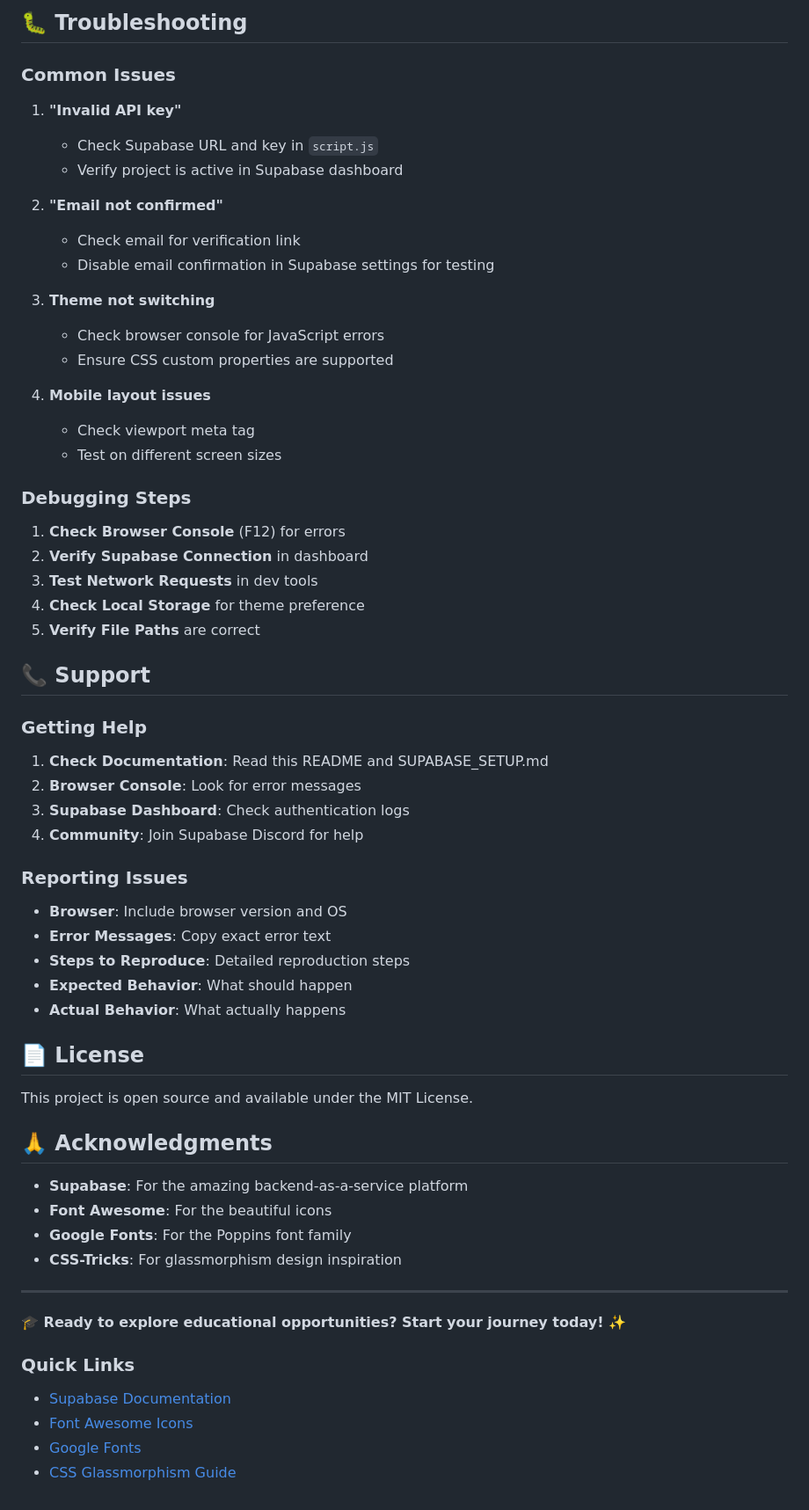
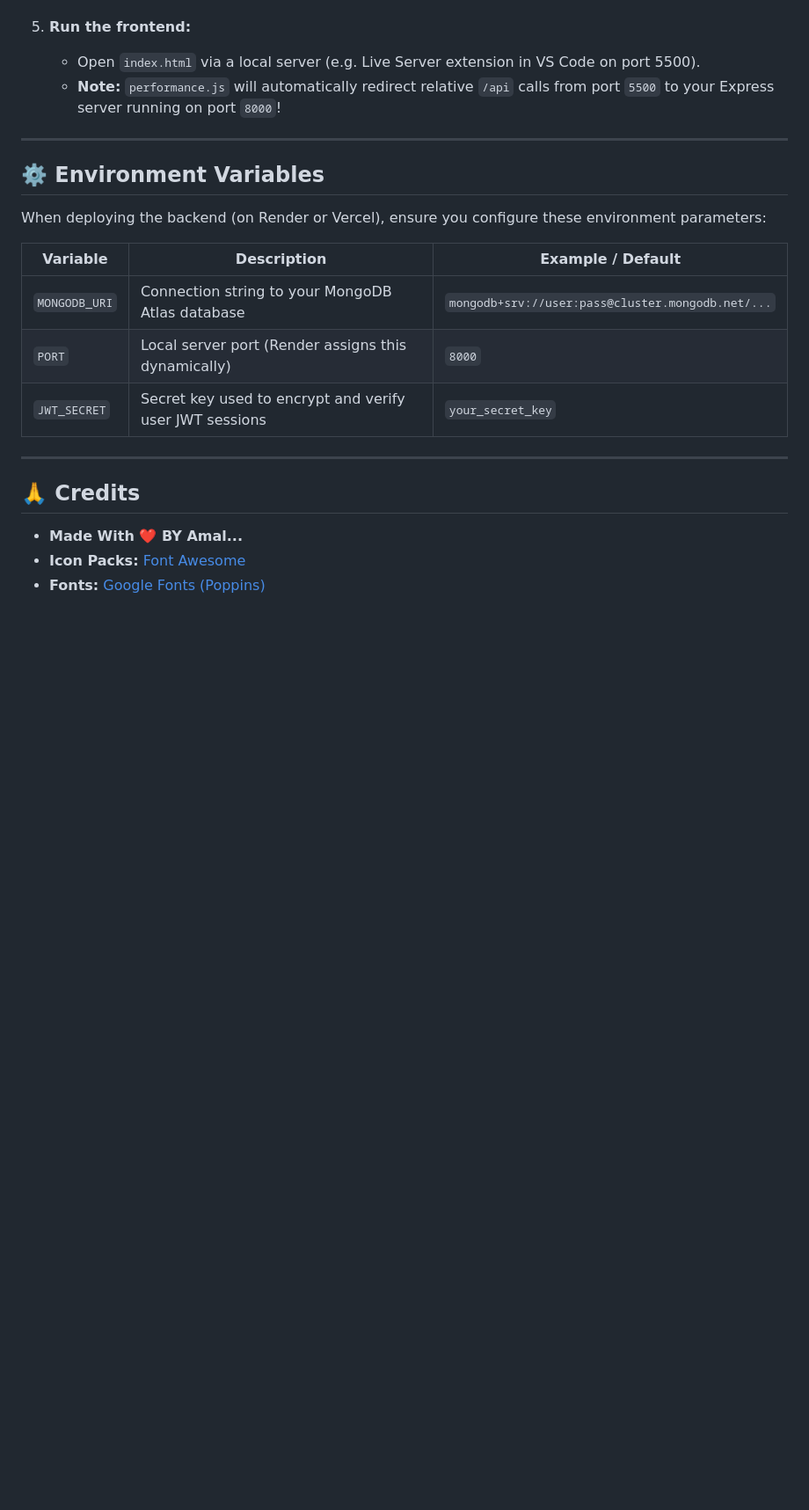
Before and after one commit to Amal043/EduPortal, a Markdown page: README.md, the part around one of its changes. Shown at 88% size. Rendered like a GitHub page; blank space fills up the shorter version.

```diff
--- a/README.md
+++ b/README.md
@@ -233,62 +114,22 @@ Update CSS custom properties in `:root` and `[data-theme="dark"]`:
-## 🐛 Troubleshooting
-
-### Common Issues
-
-1. **"Invalid API key"**
-   - Check Supabase URL and key in `script.js`
-   - Verify project is active in Supabase dashboard
-
-2. **"Email not confirmed"**
-   - Check email for verification link
-   - Disable email confirmation in Supabase settings for testing
-
-3. **Theme not switching**
-   - Check browser console for JavaScript errors
-   - Ensure CSS custom properties are supported
-
-4. **Mobile layout issues**
-   - Check viewport meta tag
-   - Test on different screen sizes
-
-### Debugging Steps
-1. **Check Browser Console** (F12) for errors
-2. **Verify Supabase Connection** in dashboard
-3. **Test Network Requests** in dev tools
-4. **Check Local Storage** for theme preference
-5. **Verify File Paths** are correct
-
-## 📞 Support
-
-### Getting Help
-1. **Check Documentation**: Read this README and SUPABASE_SETUP.md
-2. **Browser Console**: Look for error messages
-3. **Supabase Dashboard**: Check authentication logs
-4. **Community**: Join Supabase Discord for help
-
-### Reporting Issues
-- **Browser**: Include browser version and OS
-- **Error Messages**: Copy exact error text
-- **Steps to Reproduce**: Detailed reproduction steps
-- **Expected Behavior**: What should happen
-- **Actual Behavior**: What actually happens
-
-## 📄 License
-
-This project is open source and available under the MIT License.
-
-## 🙏 Acknowledgments
-
-- **Supabase**: For the amazing backend-as-a-service platform
-- **Font Awesome**: For the beautiful icons
-- **Google Fonts**: For the Poppins font family
-- **CSS-Tricks**: For glassmorphism design inspiration
+5. **Run the frontend:**
+   * Open `index.html` via a local server (e.g. Live Server extension in VS Code on port 5500).
+   * **Note:** `performance.js` will automatically redirect relative `/api` calls from port `5500` to your Express server running on port `8000`!
 
 ---
 
-**🎓 Ready to explore educational opportunities? Start your journey today! ✨**
+## ⚙️ Environment Variables
 
-### Quick Links
-- [Supabase Documentation](https://supabase.com/docs)
-- [Font Awesome Icons](https://fontawesome.com)
-- [Google Fonts](https://fonts.google.com)
-- [CSS Glassmorphism Guide](https://css-tricks.com/glassmorphism-design-trend/)
+When deploying the backend (on Render or Vercel), ensure you configure these environment parameters:
+
+| Variable | Description | Example / Default |
+|---|---|---|
+| `MONGODB_URI` | Connection string to your MongoDB Atlas database | `mongodb+srv://user:pass@cluster.mongodb.net/...` |
+| `PORT` | Local server port (Render assigns this dynamically) | `8000` |
+| `JWT_SECRET` | Secret key used to encrypt and verify user JWT sessions | `your_secret_key` |
+
+---
+
+## 🙏 Credits
+* **Made With ❤️ BY Amal...**
+* **Icon Packs:** [Font Awesome](https://fontawesome.com)
+* **Fonts:** [Google Fonts (Poppins)](https://fonts.google.com)
```
Also changed, not shown: other parts of README.md (+93 -212 lines).
